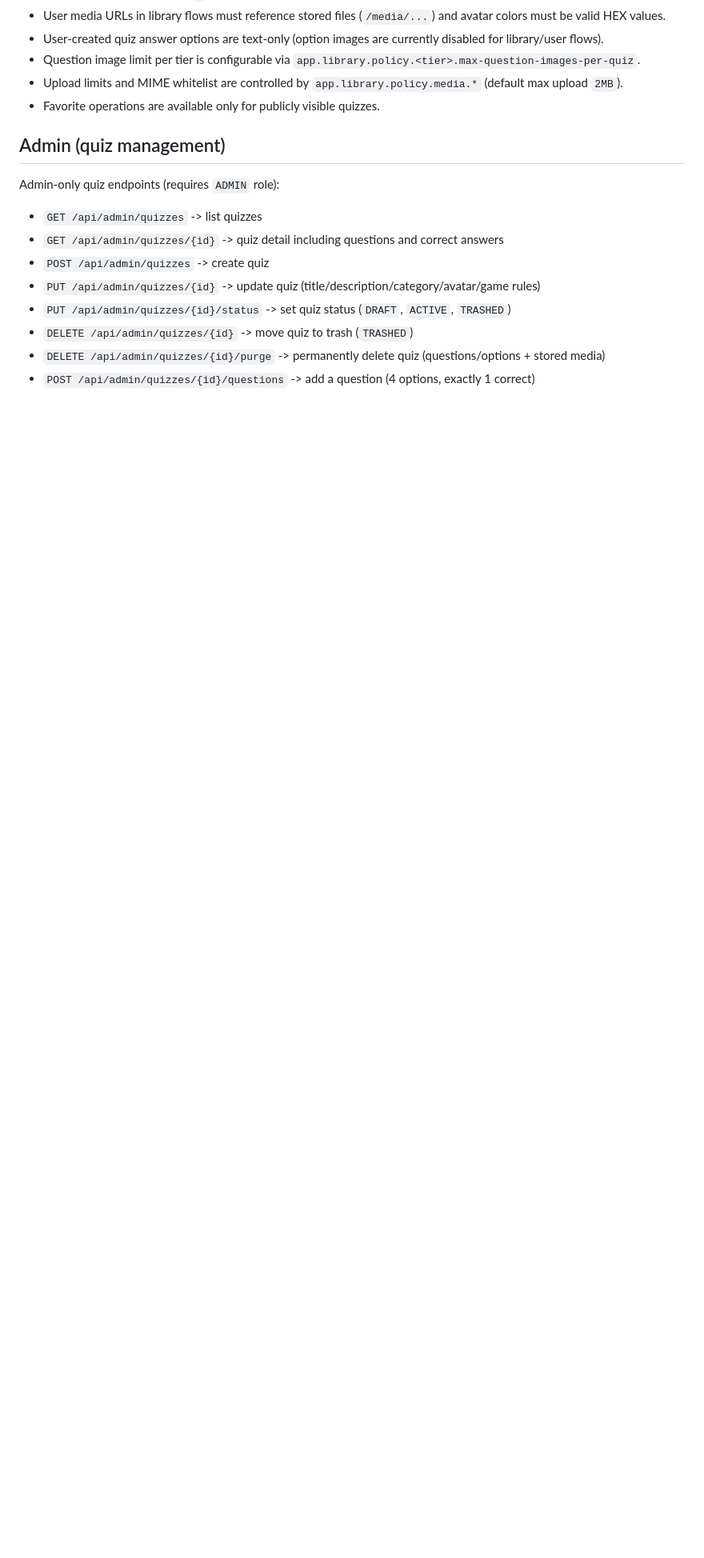
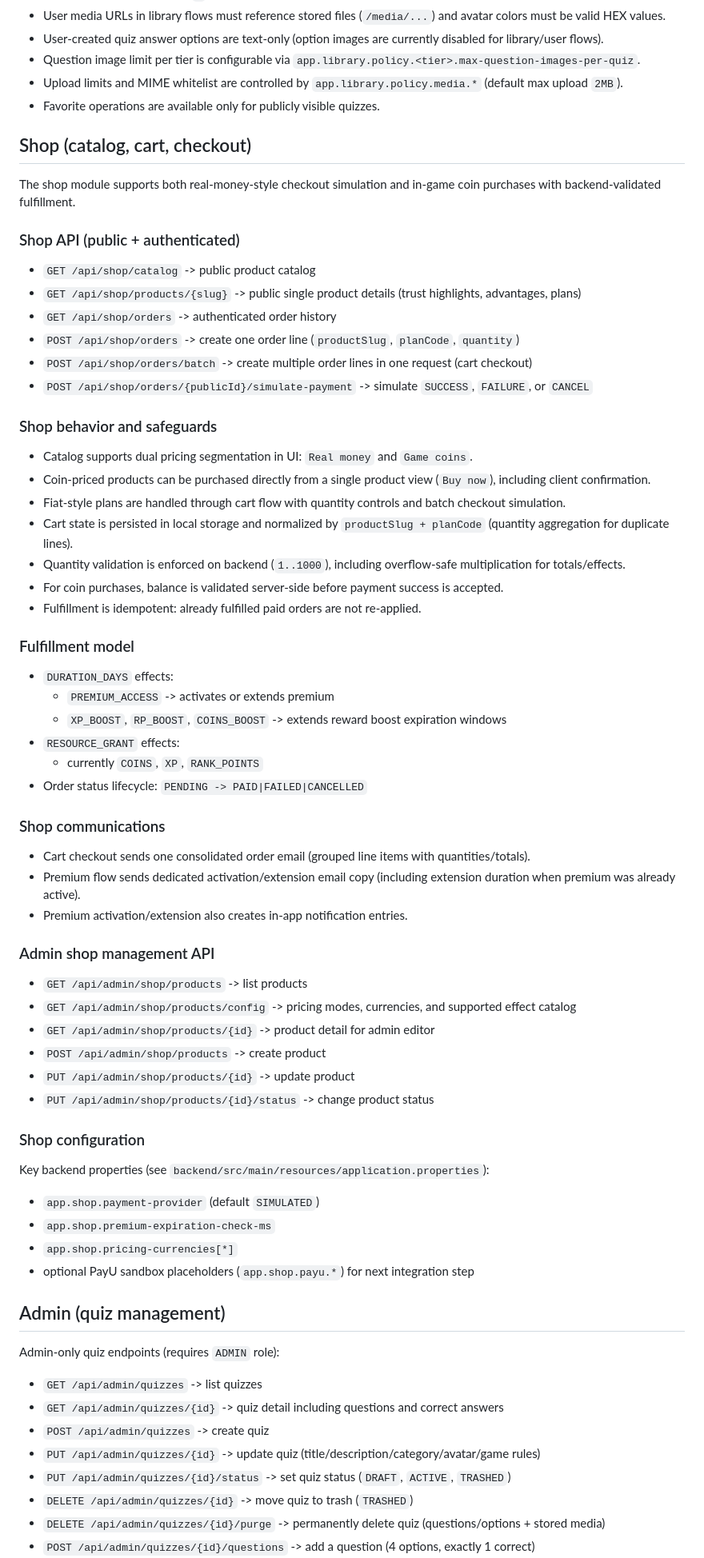
Before and after one commit to rafal-kislowski/mindrush-online-quiz, a Markdown page: README.md, the part around the change printed below. Shown: that part at 80% size. GitHub-like rendering; blank space fills up the shorter version.

```diff
--- a/README.md
+++ b/README.md
@@ -552,6 +569,54 @@ Notes:
 - Upload limits and MIME whitelist are controlled by `app.library.policy.media.*` (default max upload `2MB`).
 - Favorite operations are available only for publicly visible quizzes.
 
+## Shop (catalog, cart, checkout)
+The shop module supports both real-money-style checkout simulation and in-game coin purchases with backend-validated fulfillment.
+
+### Shop API (public + authenticated)
+- `GET /api/shop/catalog` -> public product catalog
+- `GET /api/shop/products/{slug}` -> public single product details (trust highlights, advantages, plans)
+- `GET /api/shop/orders` -> authenticated order history
+- `POST /api/shop/orders` -> create one order line (`productSlug`, `planCode`, `quantity`)
+- `POST /api/shop/orders/batch` -> create multiple order lines in one request (cart checkout)
+- `POST /api/shop/orders/{publicId}/simulate-payment` -> simulate `SUCCESS`, `FAILURE`, or `CANCEL`
+
+### Shop behavior and safeguards
+- Catalog supports dual pricing segmentation in UI: `Real money` and `Game coins`.
+- Coin-priced products can be purchased directly from a single product view (`Buy now`), including client confirmation.
+- Fiat-style plans are handled through cart flow with quantity controls and batch checkout simulation.
+- Cart state is persisted in local storage and normalized by `productSlug + planCode` (quantity aggregation for duplicate lines).
+- Quantity validation is enforced on backend (`1..1000`), including overflow-safe multiplication for totals/effects.
+- For coin purchases, balance is validated server-side before payment success is accepted.
+- Fulfillment is idempotent: already fulfilled paid orders are not re-applied.
+
+### Fulfillment model
+- `DURATION_DAYS` effects:
+  - `PREMIUM_ACCESS` -> activates or extends premium
+  - `XP_BOOST`, `RP_BOOST`, `COINS_BOOST` -> extends reward boost expiration windows
+- `RESOURCE_GRANT` effects:
+  - currently `COINS`, `XP`, `RANK_POINTS`
+- Order status lifecycle: `PENDING -> PAID|FAILED|CANCELLED`
+
+### Shop communications
+- Cart checkout sends one consolidated order email (grouped line items with quantities/totals).
+- Premium flow sends dedicated activation/extension email copy (including extension duration when premium was already active).
+- Premium activation/extension also creates in-app notification entries.
+
+### Admin shop management API
+- `GET /api/admin/shop/products` -> list products
+- `GET /api/admin/shop/products/config` -> pricing modes, currencies, and supported effect catalog
+- `GET /api/admin/shop/products/{id}` -> product detail for admin editor
+- `POST /api/admin/shop/products` -> create product
+- `PUT /api/admin/shop/products/{id}` -> update product
+- `PUT /api/admin/shop/products/{id}/status` -> change product status
+
+### Shop configuration
+Key backend properties (see `backend/src/main/resources/application.properties`):
+- `app.shop.payment-provider` (default `SIMULATED`)
+- `app.shop.premium-expiration-check-ms`
+- `app.shop.pricing-currencies[*]`
+- optional PayU sandbox placeholders (`app.shop.payu.*`) for next integration step
+
 ## Admin (quiz management)
 Admin-only quiz endpoints (requires `ADMIN` role):
 - `GET /api/admin/quizzes` -> list quizzes
```
Also changed, not shown: other parts of README.md (+24 -9 lines), docs/images/mindrush-profile-progression.jpg, 2 other files.
